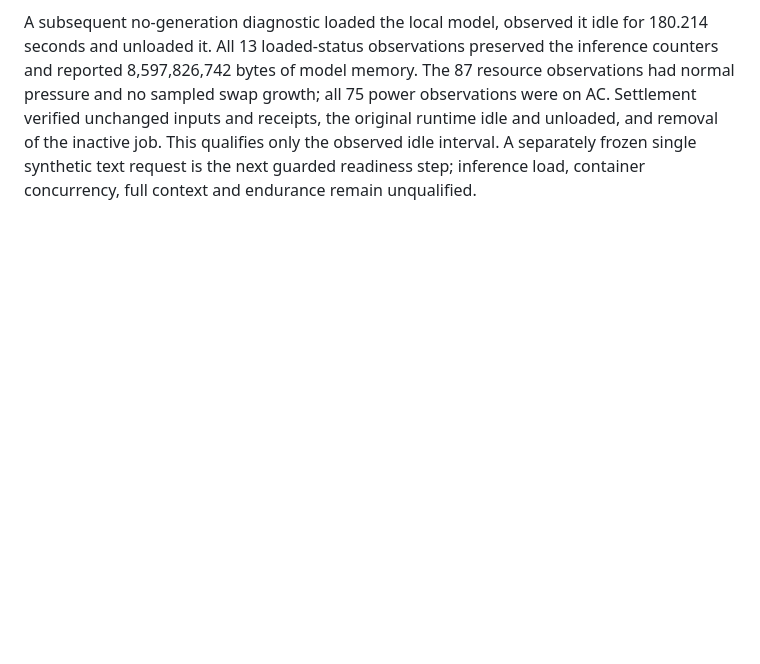
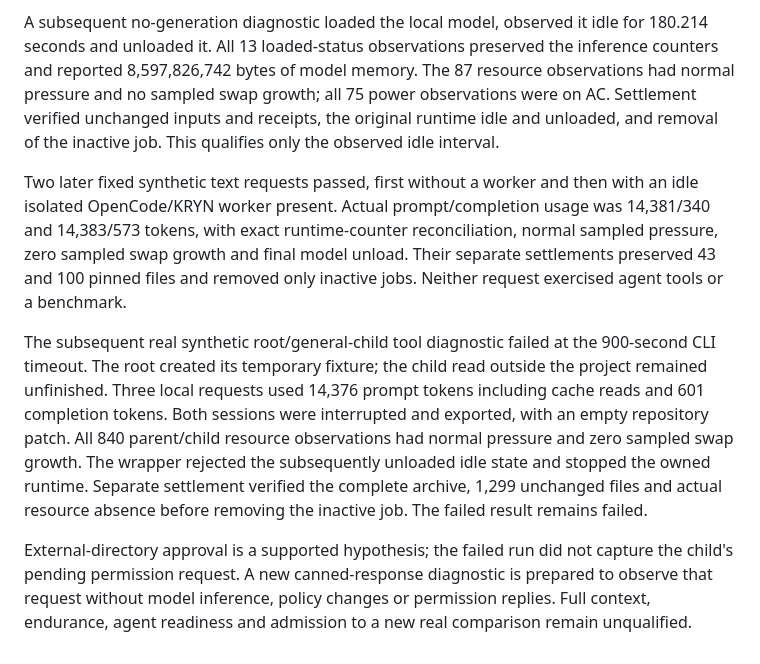
Before and after one commit to PranavMishra28/kryn, a Markdown page: research/CONTAINER_SWE_DEVELOPMENT.md, the part around the change. Rendered like a GitHub page; blank space fills up the shorter version.

```diff
--- a/research/CONTAINER_SWE_DEVELOPMENT.md
+++ b/research/CONTAINER_SWE_DEVELOPMENT.md
@@ -327,6 +327,28 @@ the inference counters and reported 8,597,826,742 bytes of model memory. The 87
 resource observations had normal pressure and no sampled swap growth; all 75
 power observations were on AC. Settlement verified unchanged inputs and receipts,
 the original runtime idle and unloaded, and removal of the inactive job. This
-qualifies only the observed idle interval. A separately frozen single synthetic
-text request is the next guarded readiness step; inference load, container
-concurrency, full context and endurance remain unqualified.
+qualifies only the observed idle interval.
+
+Two later fixed synthetic text requests passed, first without a worker and then
+with an idle isolated OpenCode/KRYN worker present. Actual prompt/completion
+usage was 14,381/340 and 14,383/573 tokens, with exact runtime-counter
+reconciliation, normal sampled pressure, zero sampled swap growth and final
+model unload. Their separate settlements preserved 43 and 100 pinned files and
+removed only inactive jobs. Neither request exercised agent tools or a benchmark.
+
+The subsequent real synthetic root/general-child tool diagnostic failed at the
+900-second CLI timeout. The root created its temporary fixture; the child read
+outside the project remained unfinished. Three local requests used 14,376 prompt
+tokens including cache reads and 601 completion tokens. Both sessions were
+interrupted and exported, with an empty repository patch. All 840 parent/child
+resource observations had normal pressure and zero sampled swap growth. The
+wrapper rejected the subsequently unloaded idle state and stopped the owned
+runtime. Separate settlement verified the complete archive, 1,299 unchanged
+files and actual resource absence before removing the inactive job. The failed
+result remains failed.
+
+External-directory approval is a supported hypothesis; the failed run did not
+capture the child's pending permission request. A new canned-response diagnostic
+is prepared to observe that request without model inference, policy changes or
+permission replies. Full context, endurance, agent readiness and admission to a
+new real comparison remain unqualified.
```
Also changed, not shown: research/LOCAL_CAMPAIGN_2026-10-04.md (+55 -7 lines).
